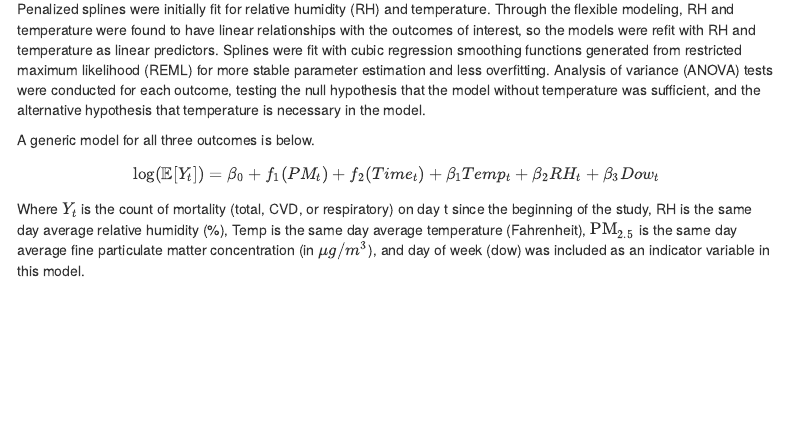
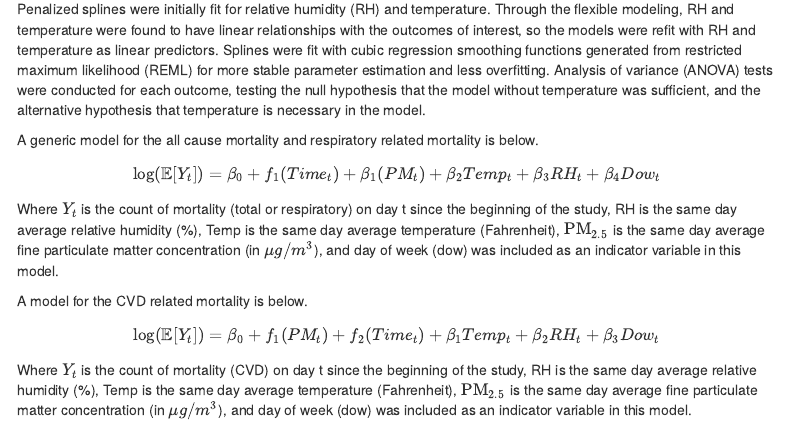
Before and after one commit to jco1994/ID_271, an R Markdown document (Midterm_Clean_Grace.Rmd): the page in a window 1100 px wide, from 770 px down. Rendered offline with R 4.5, knitr and Pandoc, with nearby package versions; some code elsewhere in the file could not run offline; menus at the side of the page are left out.

Commit message:
Add files via upload

```diff
--- a/Midterm_Clean_Grace.Rmd
+++ b/Midterm_Clean_Grace.Rmd
@@ -63,11 +63,17 @@ The association between same-day concentrations of $\text{PM}_{2.5}$ and the thr
 Penalized splines were initially fit for relative humidity (RH) and temperature. Through the flexible modeling, RH and temperature were found to have linear relationships with the outcomes of interest, so the models were refit with RH and temperature as linear predictors. Splines were fit with cubic regression smoothing functions generated from restricted maximum likelihood (REML) for more stable parameter estimation and less overfitting. Analysis of variance (ANOVA) tests were conducted for each outcome, testing the null hypothesis that the model without temperature was sufficient, and the alternative hypothesis that temperature is necessary in the model.
 
 
-A generic model for all three outcomes is below.
+A generic model for the all cause mortality and respiratory related mortality is below.
+
+$$\text{log}(\mathbb{E}[Y_{t}]) = \beta_{0} +f_{1}(Time_{t})+\beta_{1}(PM_{t}) +\beta_{2}Temp_{t}+\beta_{3}RH_{t}+\beta_{4}Dow_{t}$$
+
+Where $Y_t$ is the count of mortality (total or respiratory) on day t since the beginning of the study, RH is the same day average relative humidity (%), Temp is the same day average temperature (Fahrenheit), $\text{PM}_{2.5}$ is the same day average fine particulate matter concentration (in $\mu g/m^3$), and day of week (dow) was included as an indicator variable in this model.
+
+A model for the CVD related mortality is below.
 
 $$\text{log}(\mathbb{E}[Y_{t}]) = \beta_{0} +f_{1}(PM_{t})+f_{2}(Time_{t})+\beta_{1}Temp_{t}+\beta_{2}RH_{t}+\beta_{3}Dow_{t}$$
+Where $Y_t$ is the count of mortality (CVD) on day t since the beginning of the study, RH is the same day average relative humidity (%), Temp is the same day average temperature (Fahrenheit), $\text{PM}_{2.5}$ is the same day average fine particulate matter concentration (in $\mu g/m^3$), and day of week (dow) was included as an indicator variable in this model.
 
-Where $Y_t$ is the count of mortality (total, CVD, or respiratory) on day t since the beginning of the study, RH is the same day average relative humidity (%), Temp is the same day average temperature (Fahrenheit), $\text{PM}_{2.5}$ is the same day average fine particulate matter concentration (in $\mu g/m^3$), and day of week (dow) was included as an indicator variable in this model.
 
 ### Results
 
```
